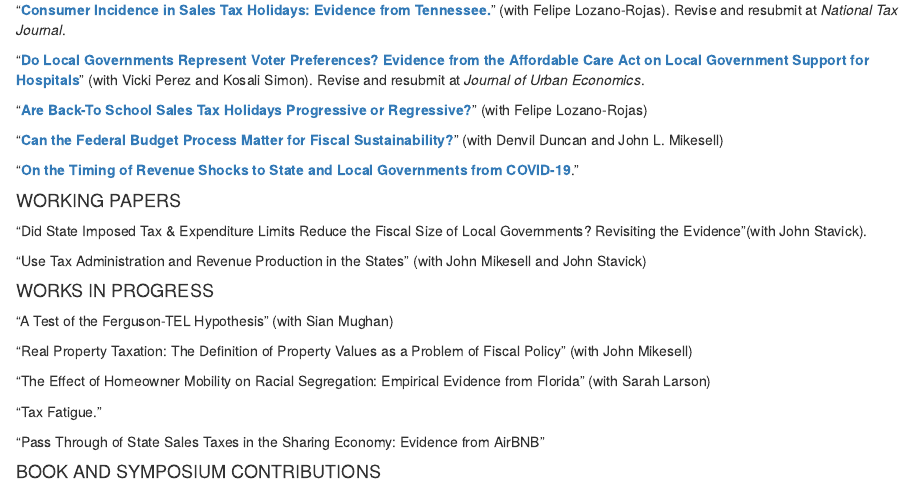
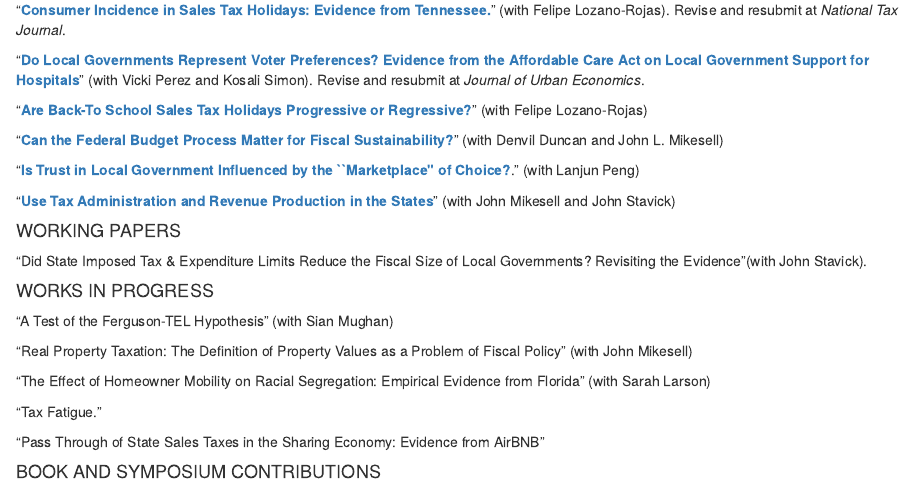
Before and after one commit to justross08/justross08.github.io, an R Markdown document (research.rmd): the page in a window 1100 px wide, from 2210 px down. The pictures show the output file research.html that the author committed with the source, opened offline; library style sheets and scripts come from the installed R packages.

Commit message:
research and running may23
slight updates

```diff
--- a/research.rmd
+++ b/research.rmd
@@ -98,14 +98,13 @@ My research is featured in outlets like the National Tax Journal, Journal of Pub
 
 "[**Can the Federal Budget Process Matter for Fiscal Sustainability?**](https://papers.ssrn.com/sol3/papers.cfm?abstract_id=3501850)" (with Denvil Duncan and John L. Mikesell)
 
-"[**On the Timing of Revenue Shocks to State and Local Governments from COVID-19**](https://papers.ssrn.com/sol3/papers.cfm?abstract_id=3705687)."
+"[**Is Trust in Local Government Influenced by the ``Marketplace" of Choice?**](https://papers.ssrn.com/sol3/papers.cfm?abstract_id=4444534)." (with Lanjun Peng)
+
+"[**Use Tax Administration and Revenue Production in the States**](https://papers.ssrn.com/sol3/papers.cfm?abstract_id=4216944)" (with John Mikesell and John Stavick)
 
 #### WORKING PAPERS
 
 "Did State Imposed Tax & Expenditure Limits Reduce the Fiscal Size of Local Governments? Revisiting the Evidence"(with John Stavick).
-
-"Use Tax Administration and Revenue Production in the States" (with John Mikesell and John Stavick)
-
 
 
 #### WORKS IN PROGRESS
```
Also changed, not shown: running.Rmd (+1 -1 lines), research.html, running.html.
